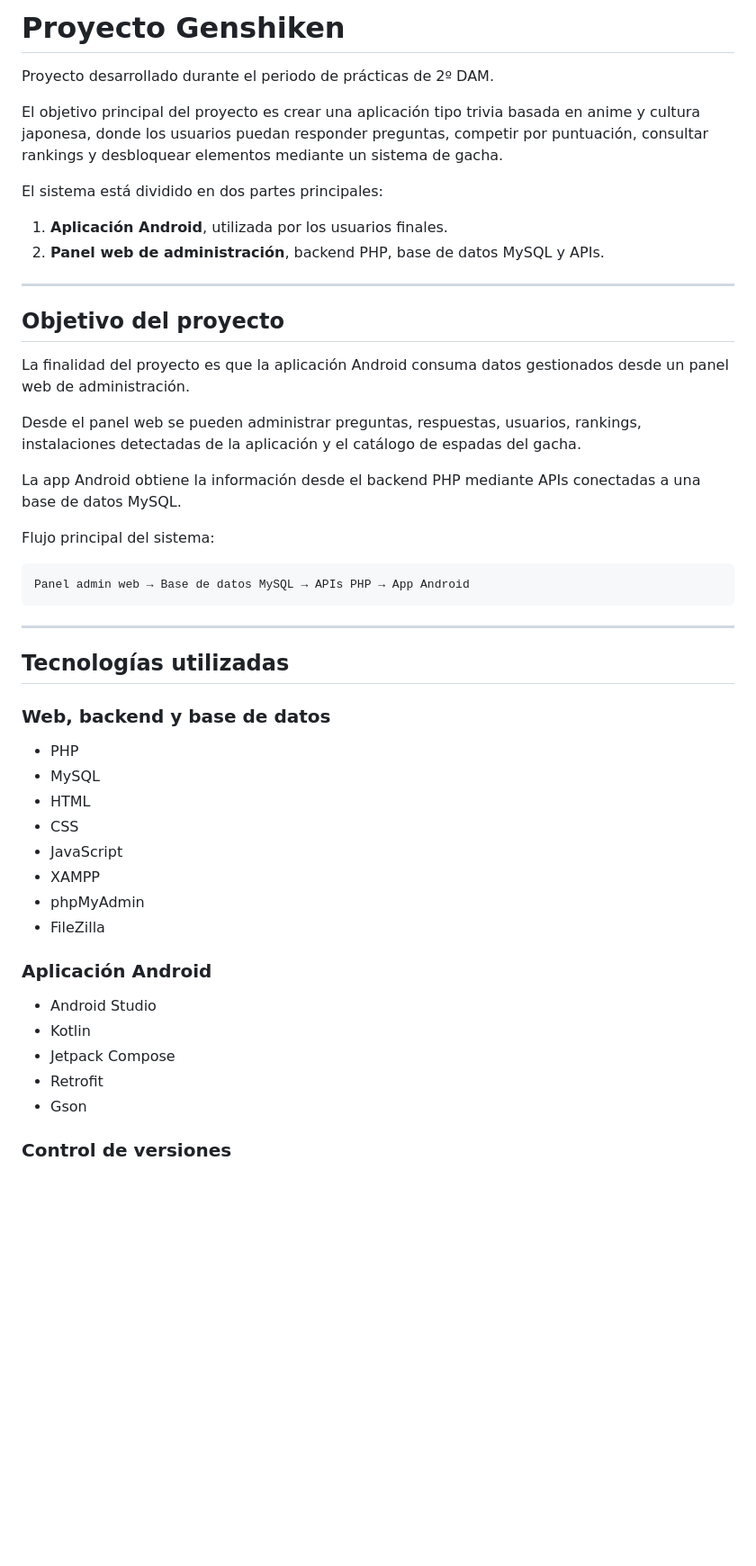
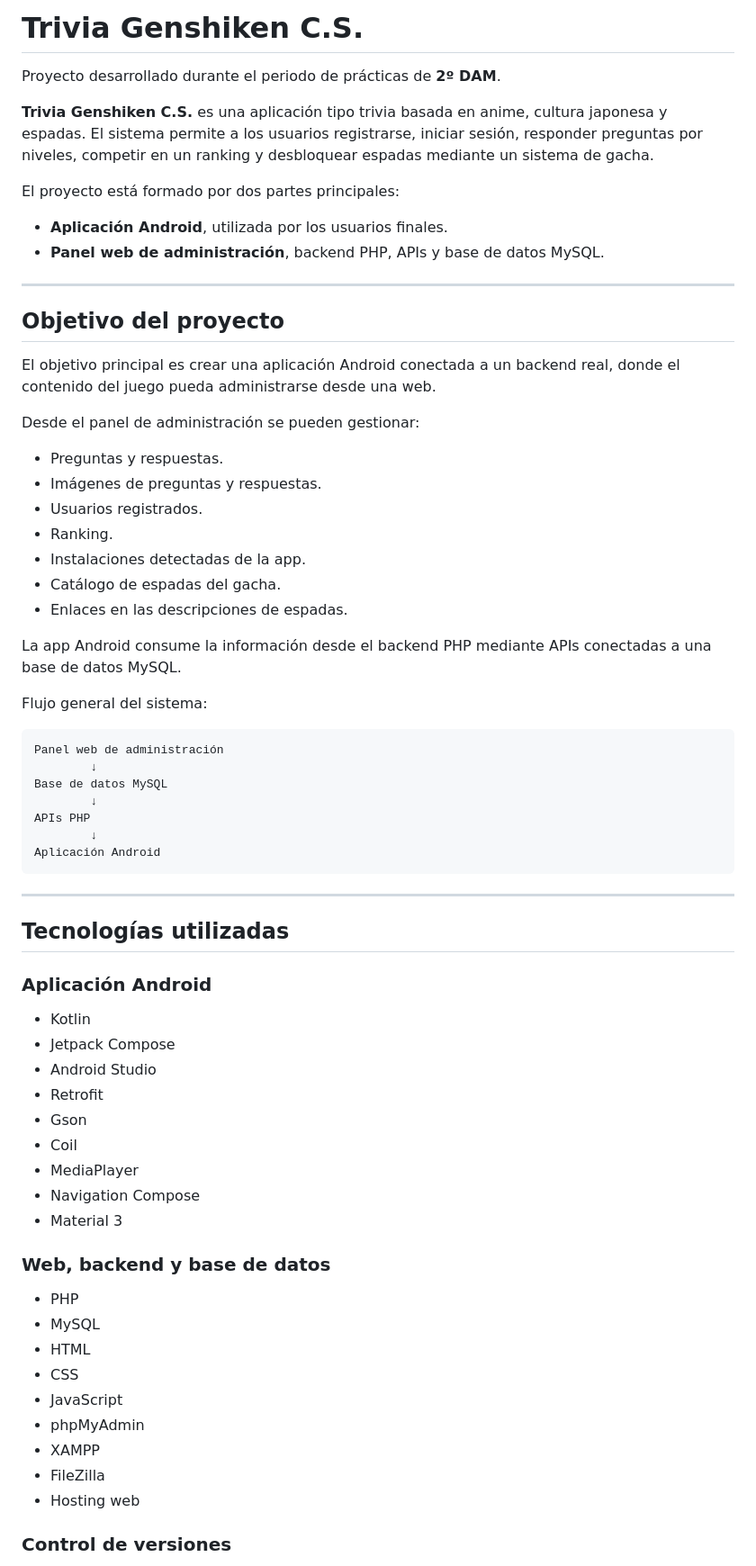
Before and after one commit to HamzaElKha04/Proyecto-Genshiken-Hamza-El-Khattabi, a Markdown page: README.md, the part around one of its changes. Shown at 90% size. Drawn GitHub-style; blank space fills up the shorter version.

````diff
--- a/README.md
+++ b/README.md
@@ -1,33 +1,59 @@
-# Proyecto Genshiken
+# Trivia Genshiken C.S.
 
-Proyecto desarrollado durante el periodo de prácticas de 2º DAM.
+Proyecto desarrollado durante el periodo de prácticas de **2º DAM**.
 
-El objetivo principal del proyecto es crear una aplicación tipo trivia basada en anime y cultura japonesa, donde los usuarios puedan responder preguntas, competir por puntuación, consultar rankings y desbloquear elementos mediante un sistema de gacha.
+**Trivia Genshiken C.S.** es una aplicación tipo trivia basada en anime, cultura japonesa y espadas. El sistema permite a los usuarios registrarse, iniciar sesión, responder preguntas por niveles, competir en un ranking y desbloquear espadas mediante un sistema de gacha.
 
-El sistema está dividido en dos partes principales:
+El proyecto está formado por dos partes principales:
 
-1. **Aplicación Android**, utilizada por los usuarios finales.
-2. **Panel web de administración**, backend PHP, base de datos MySQL y APIs.
+* **Aplicación Android**, utilizada por los usuarios finales.
+* **Panel web de administración**, backend PHP, APIs y base de datos MySQL.
 
 ---
 
 ## Objetivo del proyecto
 
-La finalidad del proyecto es que la aplicación Android consuma datos gestionados desde un panel web de administración.
+El objetivo principal es crear una aplicación Android conectada a un backend real, donde el contenido del juego pueda administrarse desde una web.
 
-Desde el panel web se pueden administrar preguntas, respuestas, usuarios, rankings, instalaciones detectadas de la aplicación y el catálogo de espadas del gacha.
+Desde el panel de administración se pueden gestionar:
 
-La app Android obtiene la información desde el backend PHP mediante APIs conectadas a una base de datos MySQL.
+* Preguntas y respuestas.
+* Imágenes de preguntas y respuestas.
+* Usuarios registrados.
+* Ranking.
+* Instalaciones detectadas de la app.
+* Catálogo de espadas del gacha.
+* Enlaces en las descripciones de espadas.
 
-Flujo principal del sistema:
+La app Android consume la información desde el backend PHP mediante APIs conectadas a una base de datos MySQL.
+
+Flujo general del sistema:
 
 ```text
-Panel admin web → Base de datos MySQL → APIs PHP → App Android
+Panel web de administración
+        ↓
+Base de datos MySQL
+        ↓
+APIs PHP
+        ↓
+Aplicación Android
 ```
 
 ---
 
 ## Tecnologías utilizadas
+
+### Aplicación Android
+
+* Kotlin
+* Jetpack Compose
+* Android Studio
+* Retrofit
+* Gson
+* Coil
+* MediaPlayer
+* Navigation Compose
+* Material 3
 
 ### Web, backend y base de datos
 
@@ -36,17 +62,10 @@ Panel admin web → Base de datos MySQL → APIs PHP → App Android
 * HTML
 * CSS
 * JavaScript
+* phpMyAdmin
 * XAMPP
-* phpMyAdmin
 * FileZilla
-
-### Aplicación Android
-
-* Android Studio
-* Kotlin
-* Jetpack Compose
-* Retrofit
-* Gson
+* Hosting web
 
 ### Control de versiones
 
````
Also changed, not shown: other parts of README.md (+165 -197 lines).
